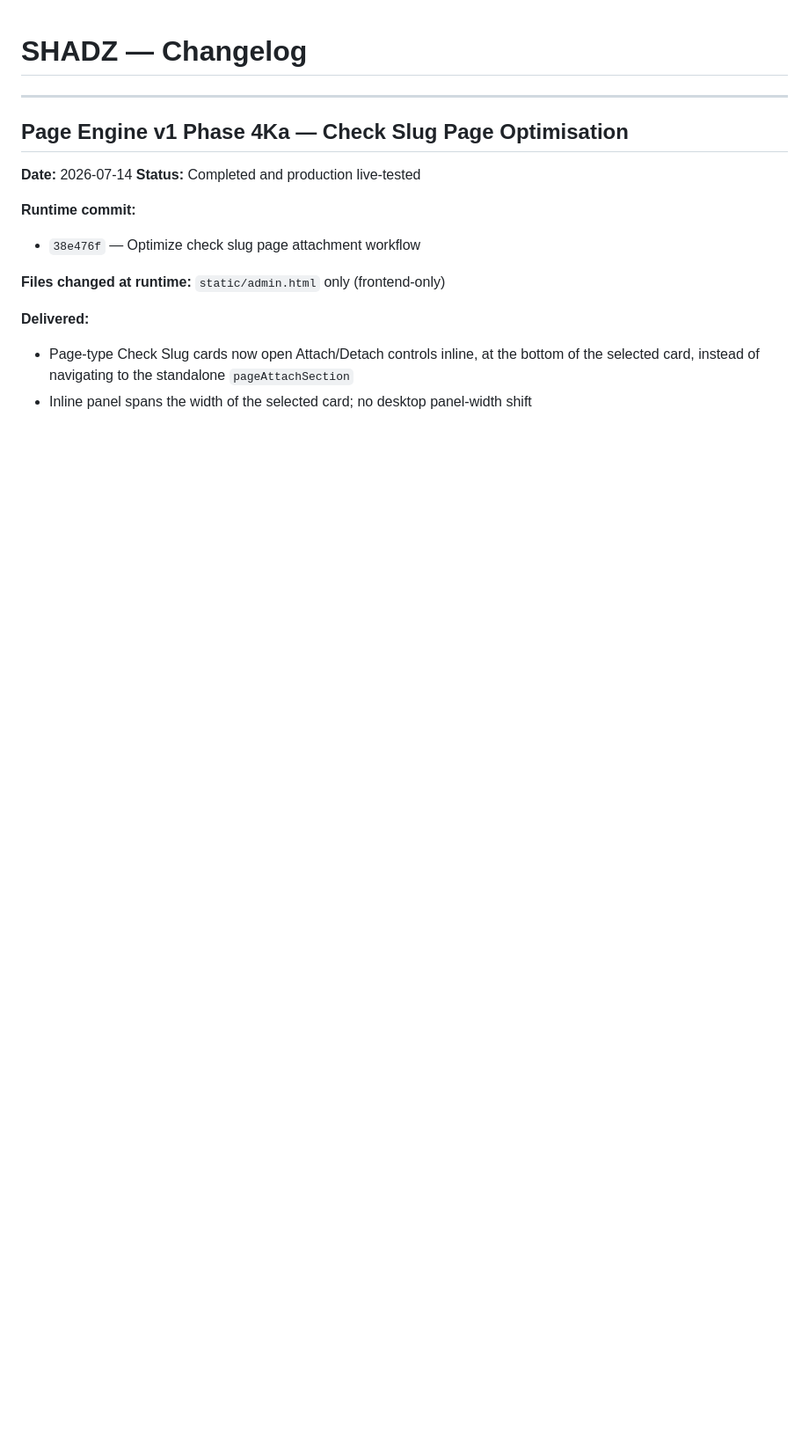
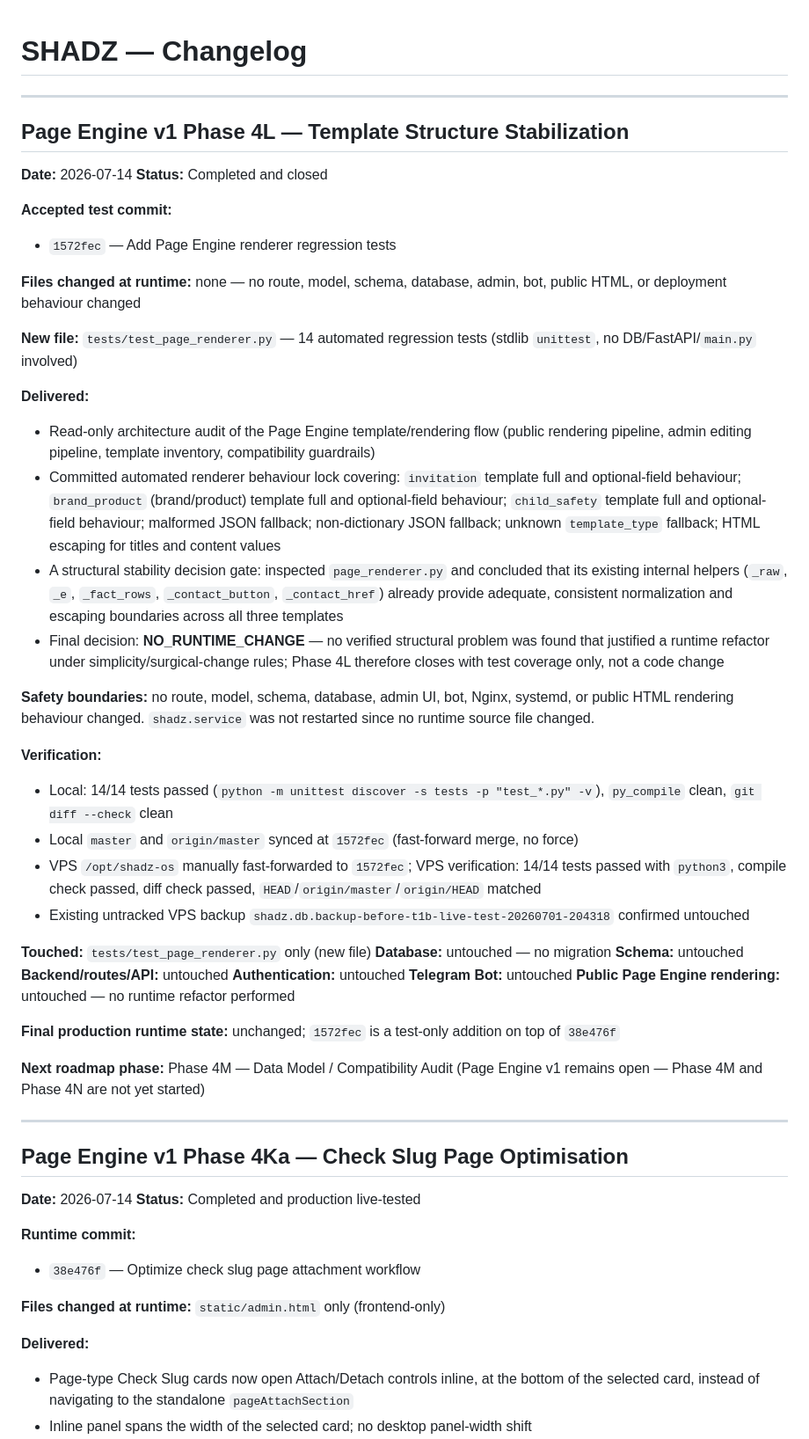
Before and after one commit to xxzackx/shadz-os, a Markdown page: docs/CHANGELOG.md, the part around the change. Shown at 88% size. Rendered like a GitHub page; blank space fills up the shorter version.

Commit message:
Close Page Engine Phase 4L docs

```diff
--- a/docs/CHANGELOG.md
+++ b/docs/CHANGELOG.md
@@ -1,4 +1,44 @@
 # SHADZ — Changelog
+
+---
+
+## Page Engine v1 Phase 4L — Template Structure Stabilization
+
+**Date:** 2026-07-14
+**Status:** Completed and closed
+
+**Accepted test commit:**
+- `1572fec` — Add Page Engine renderer regression tests
+
+**Files changed at runtime:** none — no route, model, schema, database, admin, bot, public HTML, or deployment behaviour changed
+
+**New file:** `tests/test_page_renderer.py` — 14 automated regression tests (stdlib `unittest`, no DB/FastAPI/`main.py` involved)
+
+**Delivered:**
+- Read-only architecture audit of the Page Engine template/rendering flow (public rendering pipeline, admin editing pipeline, template inventory, compatibility guardrails)
+- Committed automated renderer behaviour lock covering: `invitation` template full and optional-field behaviour; `brand_product` (brand/product) template full and optional-field behaviour; `child_safety` template full and optional-field behaviour; malformed JSON fallback; non-dictionary JSON fallback; unknown `template_type` fallback; HTML escaping for titles and content values
+- A structural stability decision gate: inspected `page_renderer.py` and concluded that its existing internal helpers (`_raw`, `_e`, `_fact_rows`, `_contact_button`, `_contact_href`) already provide adequate, consistent normalization and escaping boundaries across all three templates
+- Final decision: **NO_RUNTIME_CHANGE** — no verified structural problem was found that justified a runtime refactor under simplicity/surgical-change rules; Phase 4L therefore closes with test coverage only, not a code change
+
+**Safety boundaries:** no route, model, schema, database, admin UI, bot, Nginx, systemd, or public HTML rendering behaviour changed. `shadz.service` was not restarted since no runtime source file changed.
+
+**Verification:**
+- Local: 14/14 tests passed (`python -m unittest discover -s tests -p "test_*.py" -v`), `py_compile` clean, `git diff --check` clean
+- Local `master` and `origin/master` synced at `1572fec` (fast-forward merge, no force)
+- VPS `/opt/shadz-os` manually fast-forwarded to `1572fec`; VPS verification: 14/14 tests passed with `python3`, compile check passed, diff check passed, `HEAD`/`origin/master`/`origin/HEAD` matched
+- Existing untracked VPS backup `shadz.db.backup-before-t1b-live-test-20260701-204318` confirmed untouched
+
+**Touched:** `tests/test_page_renderer.py` only (new file)
+**Database:** untouched — no migration
+**Schema:** untouched
+**Backend/routes/API:** untouched
+**Authentication:** untouched
+**Telegram Bot:** untouched
+**Public Page Engine rendering:** untouched — no runtime refactor performed
+
+**Final production runtime state:** unchanged; `1572fec` is a test-only addition on top of `38e476f`
+
+**Next roadmap phase:** Phase 4M — Data Model / Compatibility Audit (Page Engine v1 remains open — Phase 4M and Phase 4N are not yet started)
 
 ---
 
```
Also changed, not shown: docs/PROJECT_STATE.md (+4 -2 lines).
